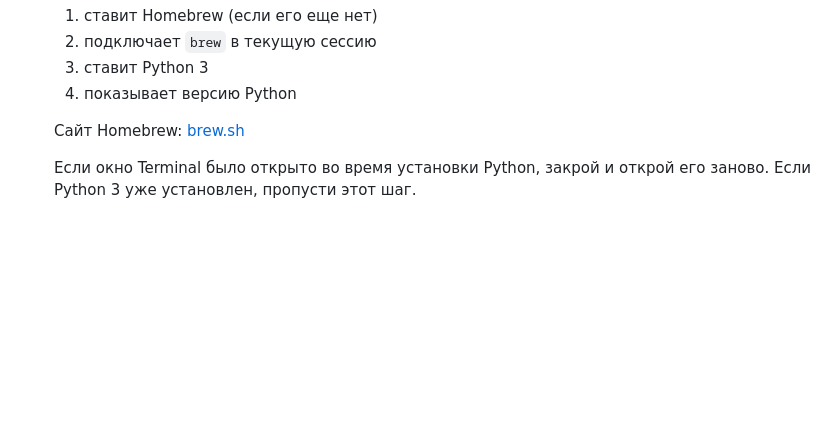
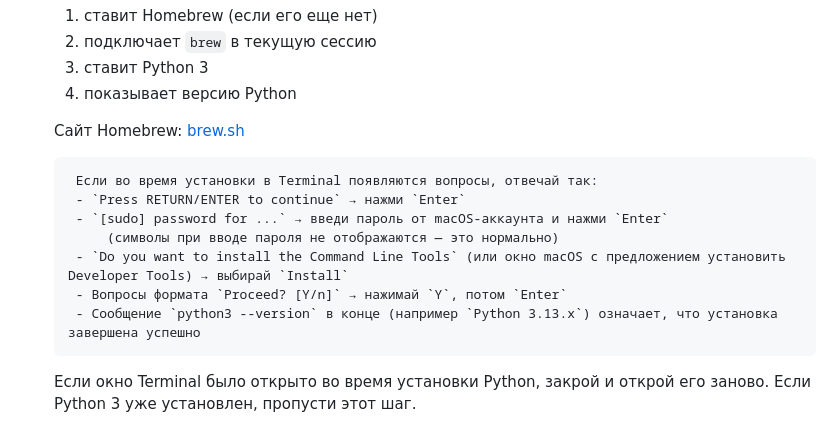
Before and after one commit to gorelikroman/figma-serial-controller, a Markdown page: README.md, the part around the change. GitHub-like rendering; blank space fills up the shorter version.

Commit message:
Document terminal installer prompts and recommended answers

```diff
--- a/README.md
+++ b/README.md
@@ -35,6 +35,14 @@ Python-агент обрабатывает их (акселерация энко
     4. показывает версию Python
 
     Сайт Homebrew: [brew.sh](https://brew.sh/)
+
+        Если во время установки в Terminal появляются вопросы, отвечай так:
+        - `Press RETURN/ENTER to continue` → нажми `Enter`
+        - `[sudo] password for ...` → введи пароль от macOS-аккаунта и нажми `Enter`
+            (символы при вводе пароля не отображаются — это нормально)
+        - `Do you want to install the Command Line Tools` (или окно macOS с предложением установить Developer Tools) → выбирай `Install`
+        - Вопросы формата `Proceed? [Y/n]` → нажимай `Y`, потом `Enter`
+        - Сообщение `python3 --version` в конце (например `Python 3.13.x`) означает, что установка завершена успешно
 
     Если окно Terminal было открыто во время установки Python, закрой и открой его заново.
     Если Python 3 уже установлен, пропусти этот шаг.
```
